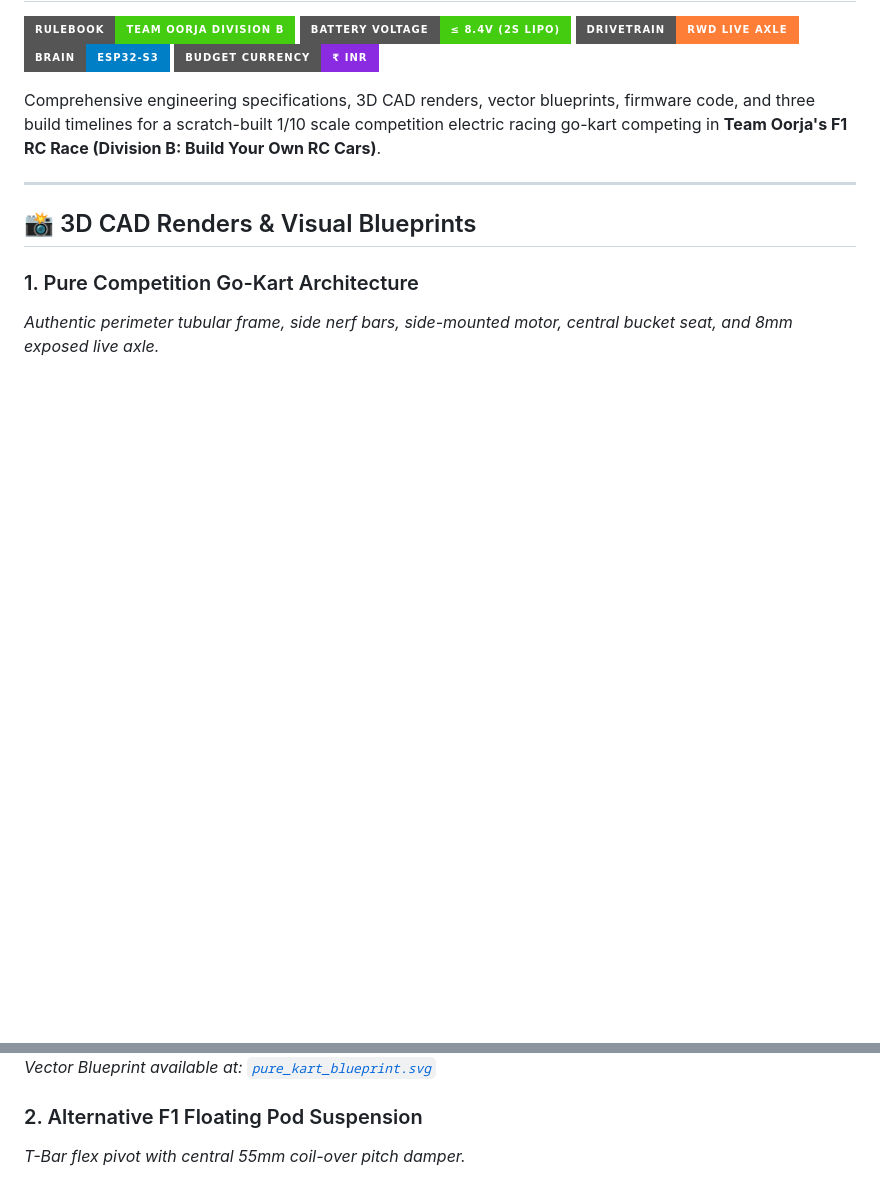
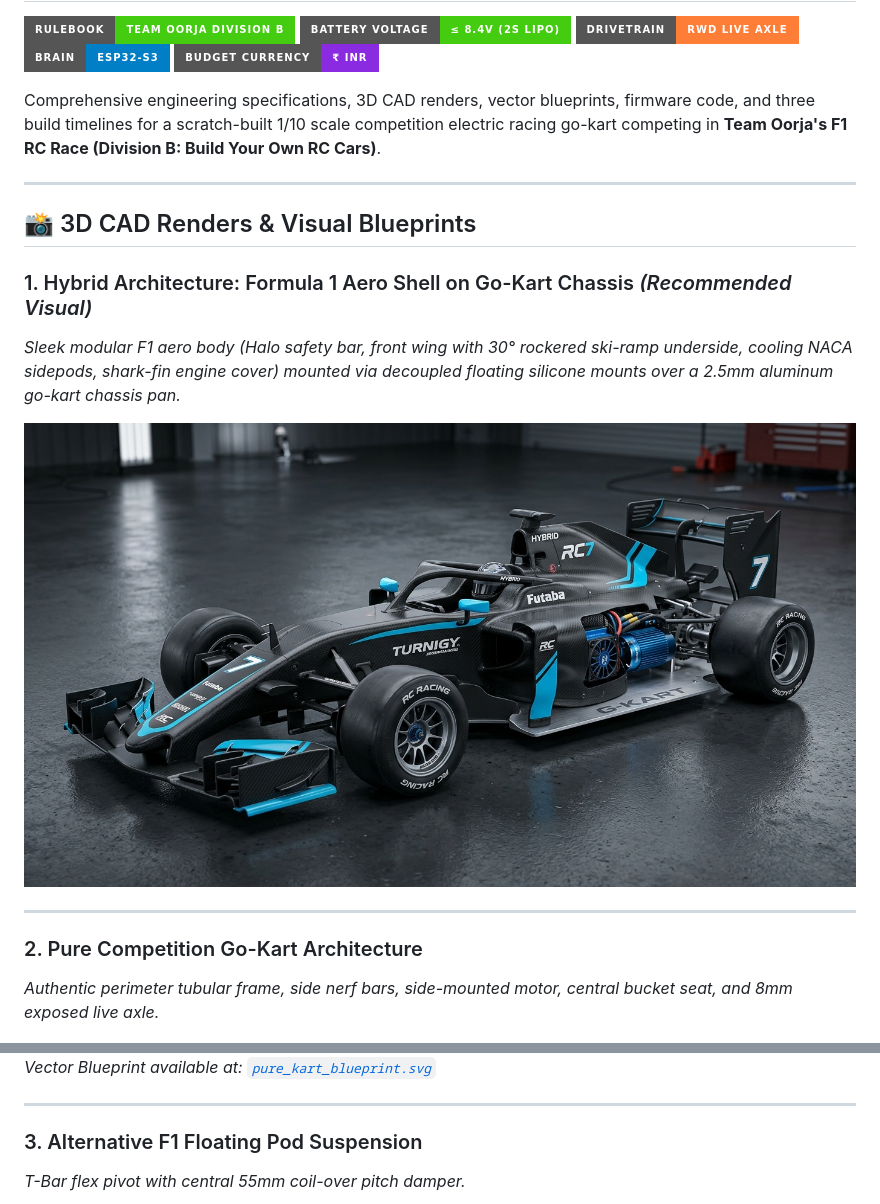
Before and after one commit to Biswa717-sudo/rc-race-kart-team-oorja, a Markdown page: README.md, 2 parts joined by grey strips. Drawn GitHub-style; pictures changed too: f1_kart_hybrid_render.jpg (added); badges without logos; blank space fills up the shorter version.

Commit message:
feat: add 3D CAD render for F1-on-Kart hybrid aero shell architecture

```diff
--- a/README.md
+++ b/README.md
@@ -12,13 +12,22 @@ Comprehensive engineering specifications, 3D CAD renders, vector blueprints, fir
 
 ## 📸 3D CAD Renders & Visual Blueprints
 
-### 1. Pure Competition Go-Kart Architecture
+### 1. Hybrid Architecture: Formula 1 Aero Shell on Go-Kart Chassis *(Recommended Visual)*
+*Sleek modular F1 aero body (Halo safety bar, front wing with 30° rockered ski-ramp underside, cooling NACA sidepods, shark-fin engine cover) mounted via decoupled floating silicone mounts over a 2.5mm aluminum go-kart chassis pan.*
+
+![F1 on Kart Hybrid 3D Render](f1_kart_hybrid_render.jpg)
+
+---
+
+### 2. Pure Competition Go-Kart Architecture
 *Authentic perimeter tubular frame, side nerf bars, side-mounted motor, central bucket seat, and 8mm exposed live axle.*
 
 ![Pure Kart 3D Render](pure_kart_render.jpg)
 *Vector Blueprint available at: [`pure_kart_blueprint.svg`](pure_kart_blueprint.svg)*
 
-### 2. Alternative F1 Floating Pod Suspension
+---
+
+### 3. Alternative F1 Floating Pod Suspension
 *T-Bar flex pivot with central 55mm coil-over pitch damper.*
 
 ![F1 Pod 3D Render](rc_chassis_render.jpg)
```
